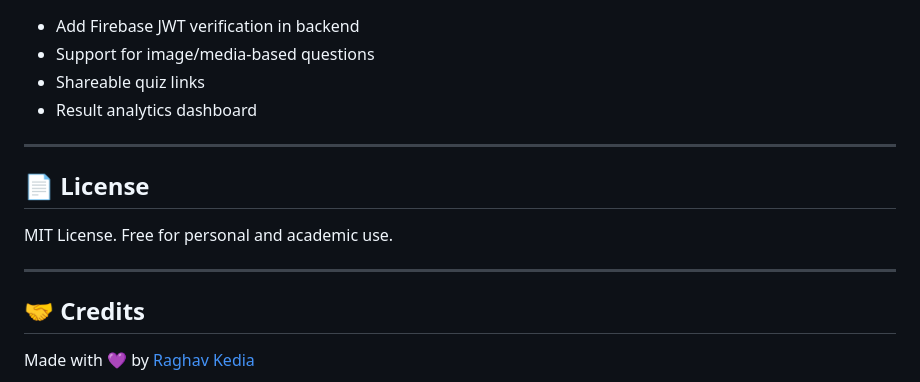
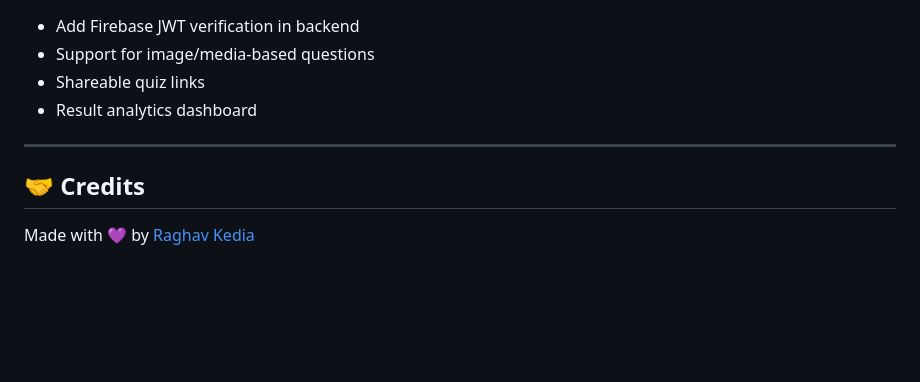
Before and after one commit to Raghav-Kedia/quizzeria, a Markdown page: README.md, the part around the change. Rendered like a GitHub page; blank space fills up the shorter version.

```diff
--- a/README.md
+++ b/README.md
@@ -123,12 +123,6 @@ const firebaseConfig = {
 
 ---
 
-## 📄 License
-
-MIT License. Free for personal and academic use.
-
----
-
 ## 🤝 Credits
 
 Made with 💜 by [Raghav Kedia](https://github.com/raghav-kedia)
```
